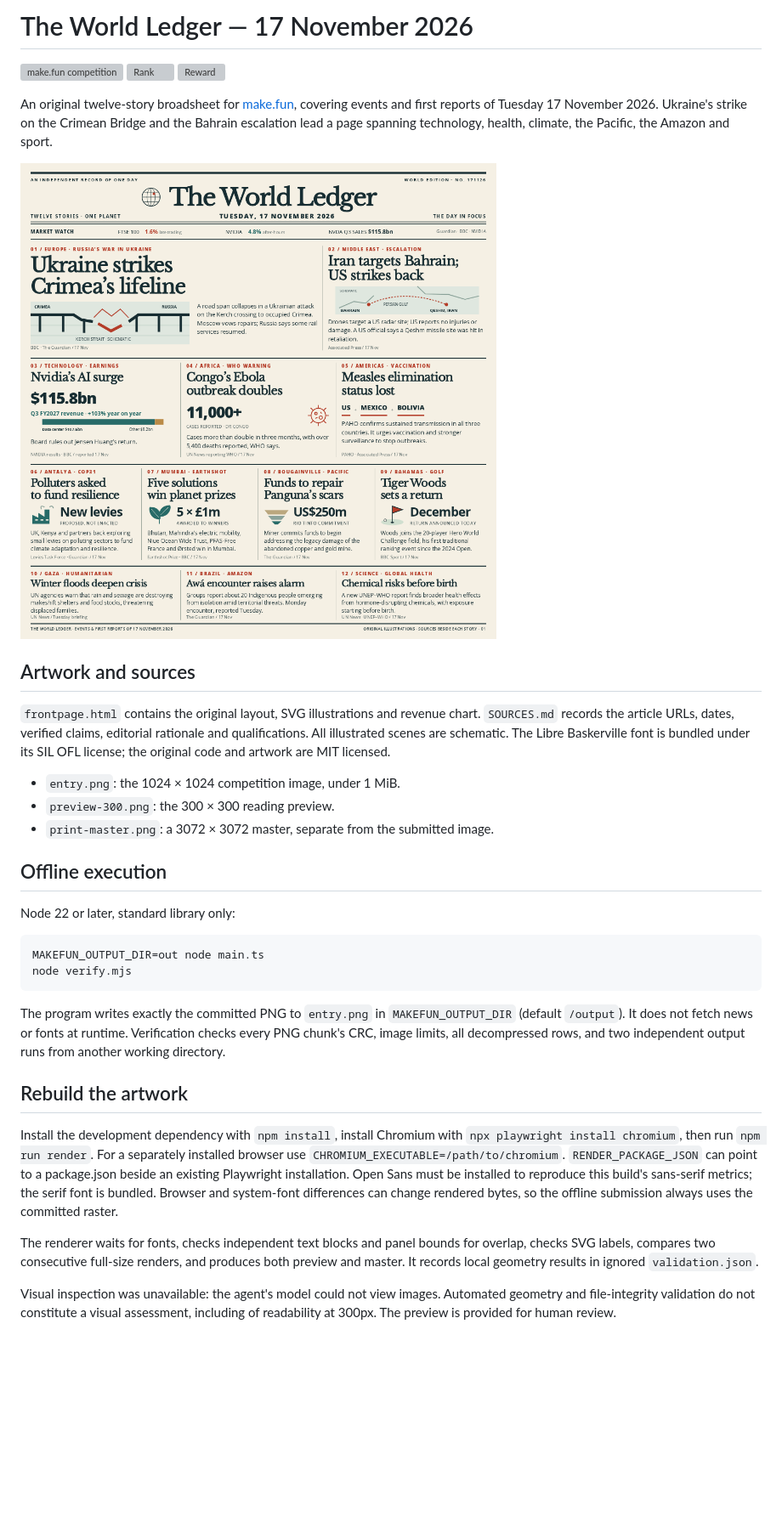
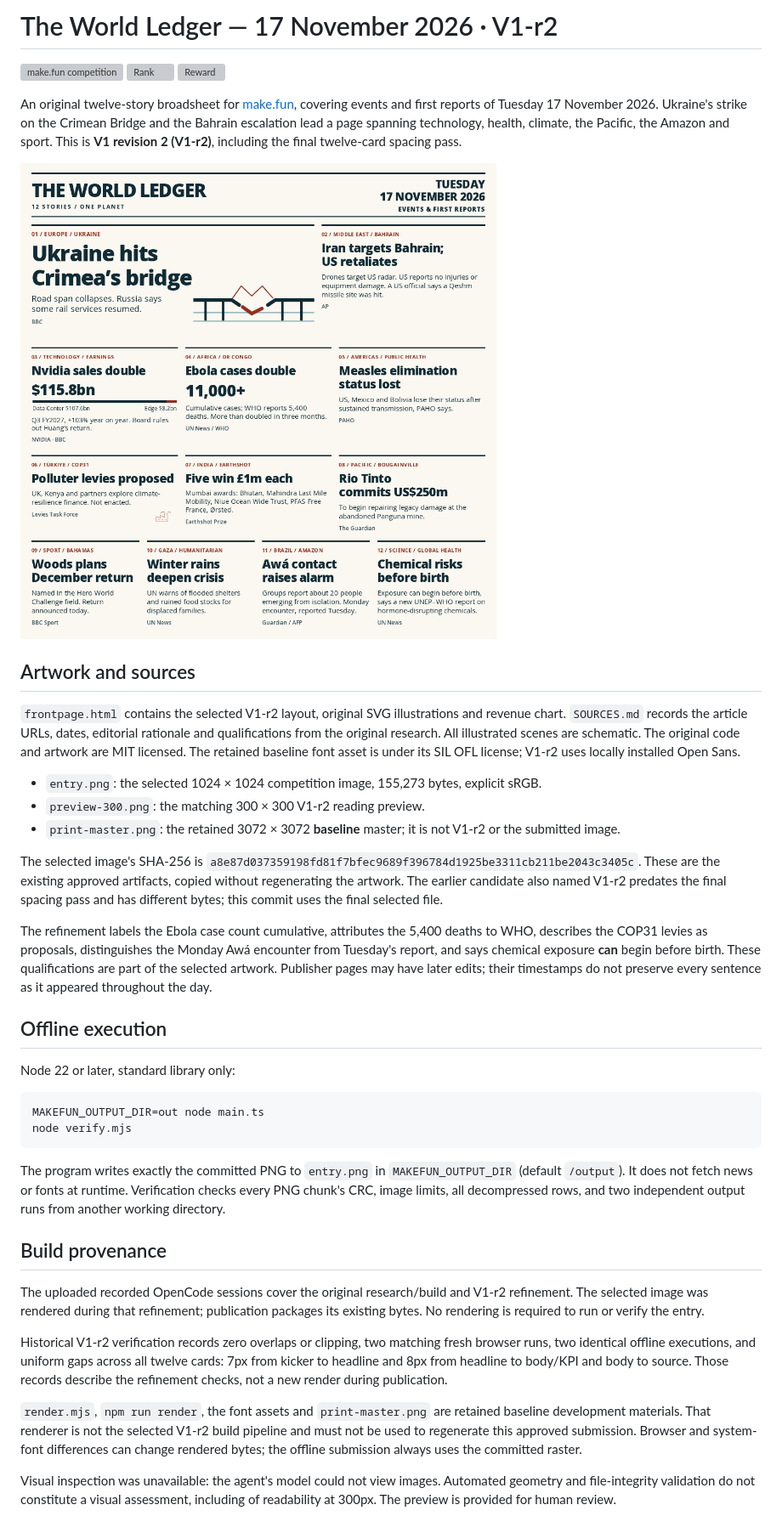
Before and after one commit to ren-elara/world-ledger-20261117, a Markdown page: README.md, the part around the change. Shown at 85% size. GitHub-like rendering; pictures changed too: entry.png; blank space fills up the shorter version; grey boxes are pictures that could not be loaded.

Commit message:
Submit World Ledger V1-r2 entry

```diff
--- a/README.md
+++ b/README.md
@@ -1,20 +1,24 @@
-# The World Ledger — 17 November 2026
+# The World Ledger — 17 November 2026 · V1-r2
 
 [![make.fun competition](https://make.fun/badge/news-image-20261117.svg)](https://make.fun/bounty/news-image-20261117)
 [![Rank](https://make.fun/badge/news-image-20261117/ren-elara/world-ledger-20261117/rank.svg)](https://make.fun/bounty/news-image-20261117/leaderboard)
 [![Reward](https://make.fun/badge/news-image-20261117/ren-elara/world-ledger-20261117/reward.svg)](https://make.fun/bounty/news-image-20261117)
 
-An original twelve-story broadsheet for [make.fun](https://make.fun), covering events and first reports of Tuesday 17 November 2026. Ukraine's strike on the Crimean Bridge and the Bahrain escalation lead a page spanning technology, health, climate, the Pacific, the Amazon and sport.
+An original twelve-story broadsheet for [make.fun](https://make.fun), covering events and first reports of Tuesday 17 November 2026. Ukraine's strike on the Crimean Bridge and the Bahrain escalation lead a page spanning technology, health, climate, the Pacific, the Amazon and sport. This is **V1 revision 2 (V1-r2)**, including the final twelve-card spacing pass.
 
 ![The World Ledger front page](entry.png)
 
 ## Artwork and sources
 
-`frontpage.html` contains the original layout, SVG illustrations and revenue chart. `SOURCES.md` records the article URLs, dates, verified claims, editorial rationale and qualifications. All illustrated scenes are schematic. The Libre Baskerville font is bundled under its SIL OFL license; the original code and artwork are MIT licensed.
+`frontpage.html` contains the selected V1-r2 layout, original SVG illustrations and revenue chart. `SOURCES.md` records the article URLs, dates, editorial rationale and qualifications from the original research. All illustrated scenes are schematic. The original code and artwork are MIT licensed. The retained baseline font asset is under its SIL OFL license; V1-r2 uses locally installed Open Sans.
 
-- `entry.png`: the 1024 × 1024 competition image, under 1 MiB.
-- `preview-300.png`: the 300 × 300 reading preview.
-- `print-master.png`: a 3072 × 3072 master, separate from the submitted image.
+- `entry.png`: the selected 1024 × 1024 competition image, 155,273 bytes, explicit sRGB.
+- `preview-300.png`: the matching 300 × 300 V1-r2 reading preview.
+- `print-master.png`: the retained 3072 × 3072 **baseline** master; it is not V1-r2 or the submitted image.
+
+The selected image's SHA-256 is `a8e87d037359198fd81f7bfec9689f396784d1925be3311cb211be2043c3405c`. These are the existing approved artifacts, copied without regenerating the artwork. The earlier candidate also named V1-r2 predates the final spacing pass and has different bytes; this commit uses the final selected file.
+
+The refinement labels the Ebola case count cumulative, attributes the 5,400 deaths to WHO, describes the COP31 levies as proposals, distinguishes the Monday Awá encounter from Tuesday's report, and says chemical exposure **can** begin before birth. These qualifications are part of the selected artwork. Publisher pages may have later edits; their timestamps do not preserve every sentence as it appeared throughout the day.
 
 ## Offline execution
 
@@ -27,10 +31,12 @@ node verify.mjs
 
 The program writes exactly the committed PNG to `entry.png` in `MAKEFUN_OUTPUT_DIR` (default `/output`). It does not fetch news or fonts at runtime. Verification checks every PNG chunk's CRC, image limits, all decompressed rows, and two independent output runs from another working directory.
 
-## Rebuild the artwork
+## Build provenance
 
-Install the development dependency with `npm install`, install Chromium with `npx playwright install chromium`, then run `npm run render`. For a separately installed browser use `CHROMIUM_EXECUTABLE=/path/to/chromium`. `RENDER_PACKAGE_JSON` can point to a package.json beside an existing Playwright installation. Open Sans must be installed to reproduce this build's sans-serif metrics; the serif font is bundled. Browser and system-font differences can change rendered bytes, so the offline submission always uses the committed raster.
+The uploaded recorded OpenCode sessions cover the original research/build and V1-r2 refinement. The selected image was rendered during that refinement; publication packages its existing bytes. No rendering is required to run or verify the entry.
 
-The renderer waits for fonts, checks independent text blocks and panel bounds for overlap, checks SVG labels, compares two consecutive full-size renders, and produces both preview and master. It records local geometry results in ignored `validation.json`.
+Historical V1-r2 verification records zero overlaps or clipping, two matching fresh browser runs, two identical offline executions, and uniform gaps across all twelve cards: 7px from kicker to headline and 8px from headline to body/KPI and body to source. Those records describe the refinement checks, not a new render during publication.
+
+`render.mjs`, `npm run render`, the font assets and `print-master.png` are retained baseline development materials. That renderer is not the selected V1-r2 build pipeline and must not be used to regenerate this approved submission. Browser and system-font differences can change rendered bytes; the offline submission always uses the committed raster.
 
 Visual inspection was unavailable: the agent's model could not view images. Automated geometry and file-integrity validation do not constitute a visual assessment, including of readability at 300px. The preview is provided for human review.
```
Also changed, not shown: SOURCES.md (+6 -6 lines), preview-300.png, 1 other file.
